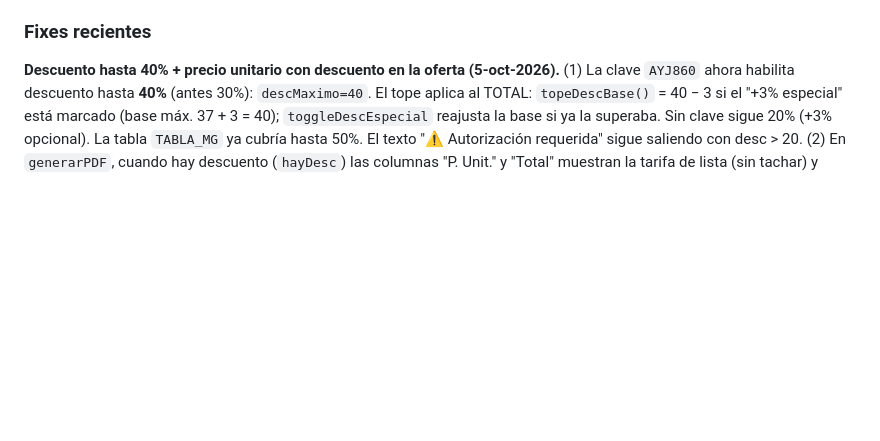
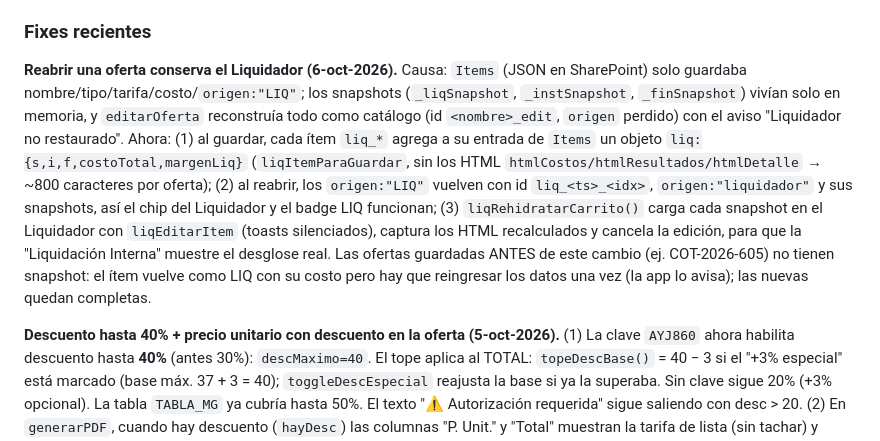
Before and after one commit to aristi01AYJ/cotizador-ayj, a Markdown page: CLAUDE.md, the part around the change. GitHub-like rendering; blank space fills up the shorter version.

Commit message:
Documenta persistencia del Liquidador al reabrir oferta
Co-Authored-By: Claude Sonnet 5.5 <noreply@anthropic.com>

```diff
--- a/CLAUDE.md
+++ b/CLAUDE.md
@@ -188,6 +188,8 @@ Nombres exactos, sin tildes/espacios, a propósito — así el nombre interno de
 
 ### Fixes recientes
 
+**Reabrir una oferta conserva el Liquidador (6-oct-2026).** Causa: `Items` (JSON en SharePoint) solo guardaba nombre/tipo/tarifa/costo/`origen:"LIQ"`; los snapshots (`_liqSnapshot`, `_instSnapshot`, `_finSnapshot`) vivían solo en memoria, y `editarOferta` reconstruía todo como catálogo (id `<nombre>_edit`, `origen` perdido) con el aviso "Liquidador no restaurado". Ahora: (1) al guardar, cada ítem `liq_*` agrega a su entrada de `Items` un objeto `liq:{s,i,f,costoTotal,margenLiq}` (`liqItemParaGuardar`, sin los HTML `htmlCostos/htmlResultados/htmlDetalle` → ~800 caracteres por oferta); (2) al reabrir, los `origen:"LIQ"` vuelven con id `liq_<ts>_<idx>`, `origen:"liquidador"` y sus snapshots, así el chip del Liquidador y el badge LIQ funcionan; (3) `liqRehidratarCarrito()` carga cada snapshot en el Liquidador con `liqEditarItem` (toasts silenciados), captura los HTML recalculados y cancela la edición, para que la "Liquidación Interna" muestre el desglose real. Las ofertas guardadas ANTES de este cambio (ej. COT-2026-605) no tienen snapshot: el ítem vuelve como LIQ con su costo pero hay que reingresar los datos una vez (la app lo avisa); las nuevas quedan completas.
+
 **Descuento hasta 40% + precio unitario con descuento en la oferta (5-oct-2026).** (1) La clave `AYJ860` ahora habilita descuento hasta **40%** (antes 30%): `descMaximo=40`. El tope aplica al TOTAL: `topeDescBase()` = 40 − 3 si el "+3% especial" está marcado (base máx. 37 + 3 = 40); `toggleDescEspecial` reajusta la base si ya la superaba. Sin clave sigue 20% (+3% opcional). La tabla `TABLA_MG` ya cubría hasta 50%. El texto "⚠ Autorización requerida" sigue saliendo con desc > 20. (2) En `generarPDF`, cuando hay descuento (`hayDesc`) las columnas "P. Unit." y "Total" muestran la tarifa de lista (sin tachar) y debajo, en rojo suave (`#b5574b`), pequeño y **entre paréntesis, sin rótulo**, el valor descontado en USD y COP (versión sutil; una primera con rótulo "Referencia con desc." y borde se descartó por agresiva) (`celdaPrecio(v, vn, grande)`, `factor = 1 − desc/100`; tres modos: USD+COP, solo COP, solo USD). Es solo referencia consultiva: el valor a pagar sigue en el resumen (Subtotal → Descuento → Subtotal s/IVA), cuyo Subtotal s/IVA es la suma de los rojos de Total. Sin descuento no aparece el bloque rojo; los ítems incluidos en otro no cambian. El "Subtotal" del resumen va en negrita 13px (mismo estilo que el Total de cada ítem, con `nowrap`) para que se lea al mismo nivel. (Se probó antes con una columna aparte "P. Unit. Desc." y se descartó por confusa.)
 
 **Catálogo unificado: una tarjeta por máquina (5-oct-2026).** Antes la misma máquina salía en dos tarjetas (sección "Disponibles" y sección "Bajo Pedido", esta última con USD 0). Ahora `renderCatalogo()` usa `catalogoUnificado()` (Map por `title` en minúsculas) y `buildCatalogCard(e)`: reutiliza `buildGrupoCard`/`buildBpCard` y agrega en la misma tarjeta las etiquetas En Stock / En Importación (ya existían), **Bajo Pedido: ILIMITADO** (botón "Bajo Pedido" → `toggleBP`) y **Reservada: n** (clic → `verReservadasDe(titulo)` abre la pestaña Reservadas filtrada, sin "mis reservadas"). Las reservadas son solo informativas (no se cotizan) y solo se suman a máquinas que ya están en el catálogo; una máquina solo reservada se ve en la pestaña Reservadas. `bajosPedido` no se tocó (los selectores del liquidador usan `bp_<id>`). `toggleBP` ahora, si la fila BAJO PEDIDO no trae TARIFA/costo/descripción/ficha/video, usa los del grupo de la misma máquina. Filtro Tipo: "disponible" = tiene stock/importación, "pedido" = tiene fila bajo pedido. Solo MQ (SW no tiene este modelo de estados).
```
